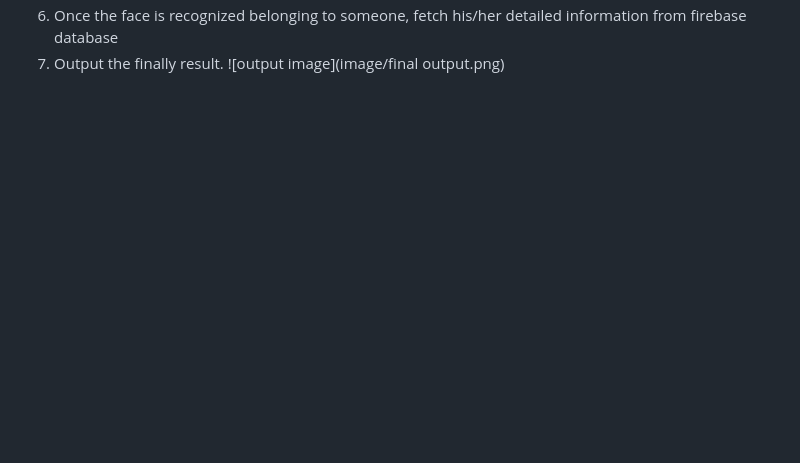
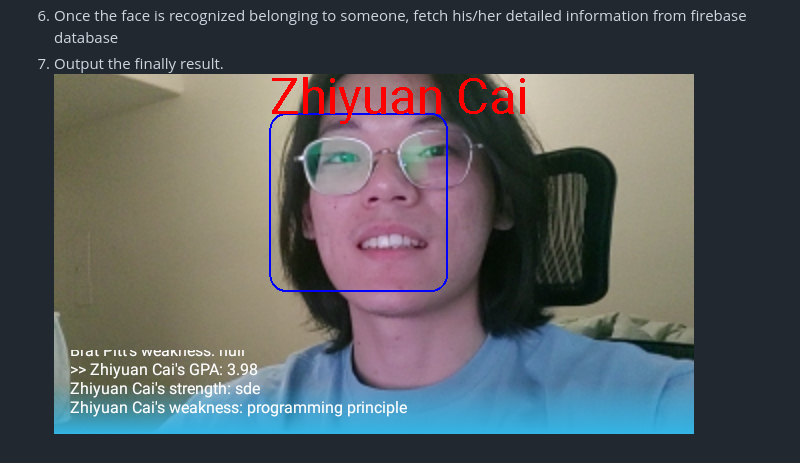
Before and after one commit to RageF1ghter/Smart-Glass-AR, a Markdown page: README.md, the part around the change. GitHub-like rendering; blank space fills up the shorter version.

Commit message:
web updates

```diff
--- a/README.md
+++ b/README.md
@@ -14,4 +14,4 @@ How we realize:
 ![procedure image](image/procedure.png)
 6. Once the face is recognized belonging to someone, fetch his/her detailed information from firebase database
 7. Output the finally result.
-![output image](image/final output.png)
+![output image](image/output.png)
```
Also changed, not shown: image/output.png (renamed from image/final output.png).
